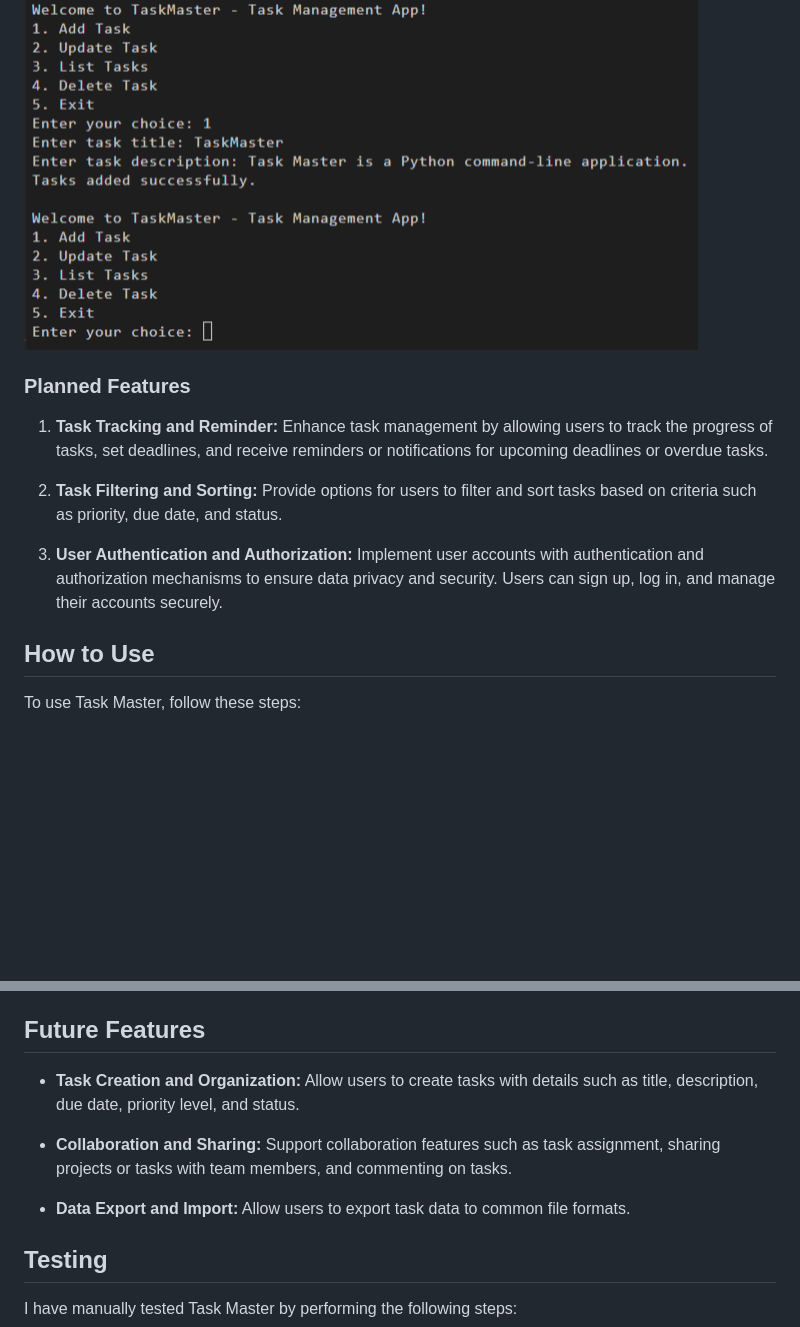
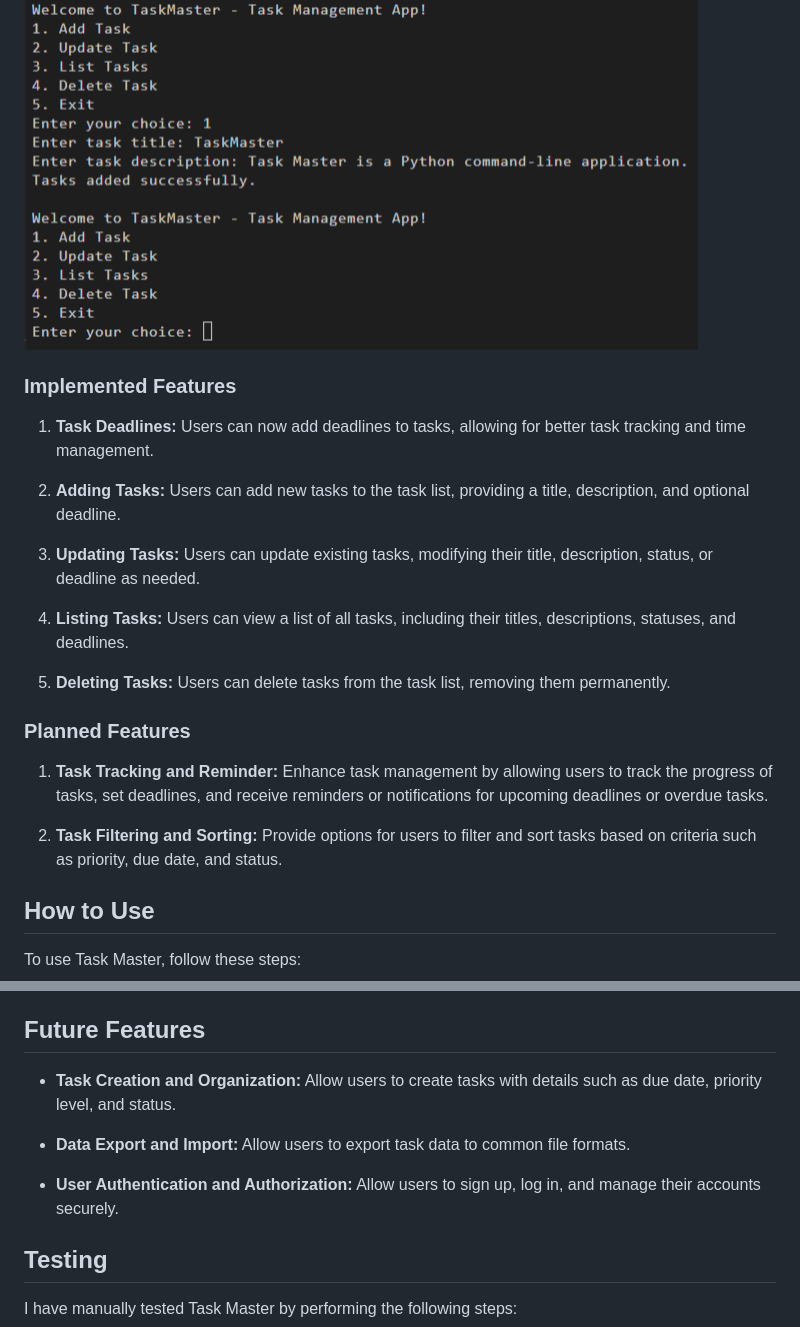
Before and after one commit to yosephdev/task-master, a Markdown page: README.md, 2 parts joined by grey strips. Drawn GitHub-style; blank space fills up the shorter version.

Commit message:
docs: Update readme to document task deadline feature

```diff
--- a/README.md
+++ b/README.md
@@ -50,13 +50,23 @@ Task Master presents a menu-driven interface with options for adding, updating,
 
 ![Add Task](./docs/add-task.png)
 
+### Implemented Features
+
+1. **Task Deadlines:** Users can now add deadlines to tasks, allowing for better task tracking and time management.
+
+2. **Adding Tasks:** Users can add new tasks to the task list, providing a title, description, and optional deadline.
+
+3. **Updating Tasks:** Users can update existing tasks, modifying their title, description, status, or deadline as needed.
+
+4. **Listing Tasks:** Users can view a list of all tasks, including their titles, descriptions, statuses, and deadlines.
+
+5. **Deleting Tasks:** Users can delete tasks from the task list, removing them permanently.
+
 ### Planned Features
 
 1. **Task Tracking and Reminder:** Enhance task management by allowing users to track the progress of tasks, set deadlines, and receive reminders or notifications for upcoming deadlines or overdue tasks.
 
 2. **Task Filtering and Sorting:** Provide options for users to filter and sort tasks based on criteria such as priority, due date, and status.
-
-3. **User Authentication and Authorization:** Implement user accounts with authentication and authorization mechanisms to ensure data privacy and security. Users can sign up, log in, and manage their accounts securely.
 
 ## How to Use
 
@@ -76,11 +86,11 @@ The codebase is documented with comments to explain the purpose and functionalit
 
 ## Future Features
 
-- **Task Creation and Organization:** Allow users to create tasks with details such as title, description, due date, priority level, and status.
-
-- **Collaboration and Sharing:** Support collaboration features such as task assignment, sharing projects or tasks with team members, and commenting on tasks.
+- **Task Creation and Organization:** Allow users to create tasks with details such as due date, priority level, and status.
 
 - **Data Export and Import:** Allow users to export task data to common file formats.
+
+- **User Authentication and Authorization:** Allow users to sign up, log in, and manage their accounts securely.
 
 ## Testing
 
```
